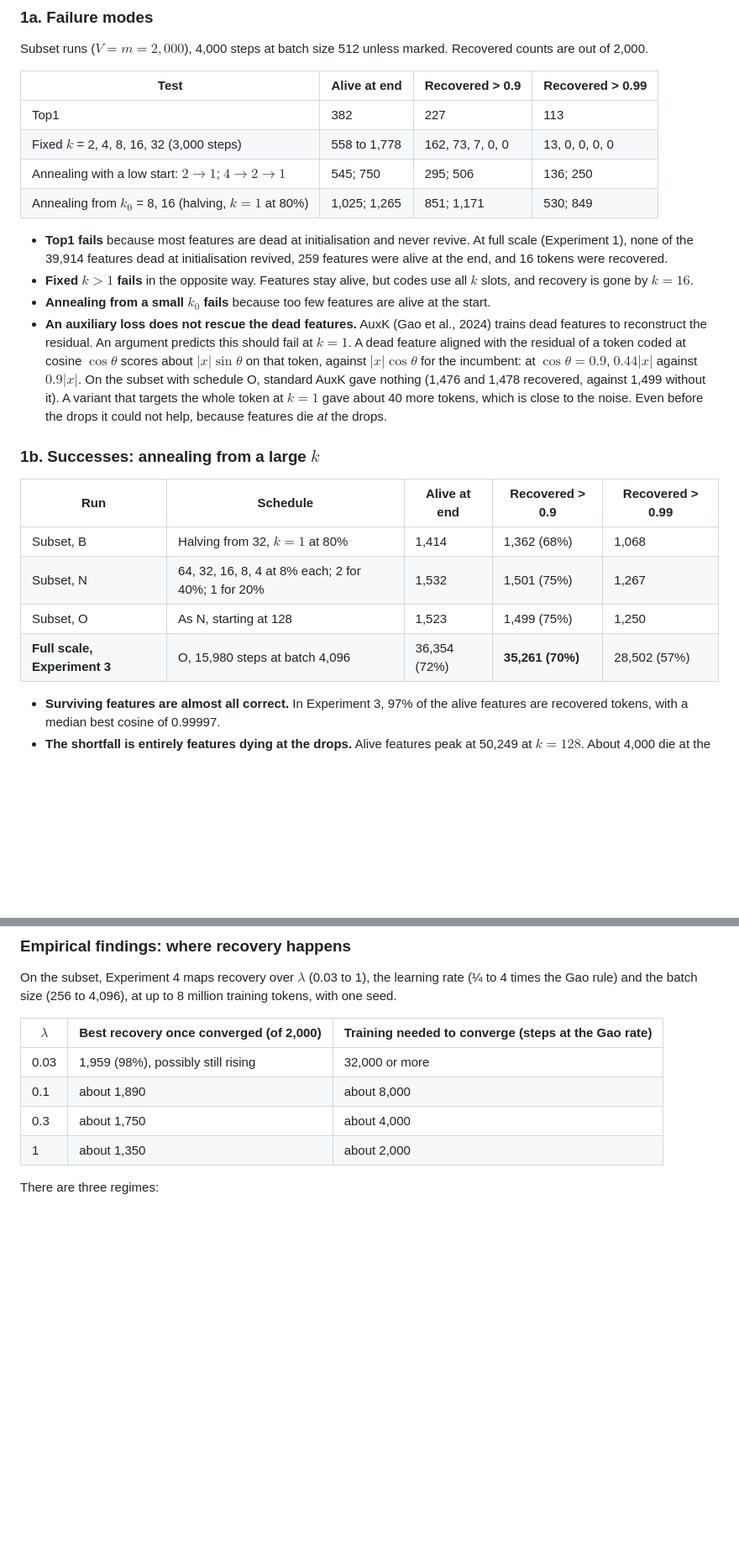
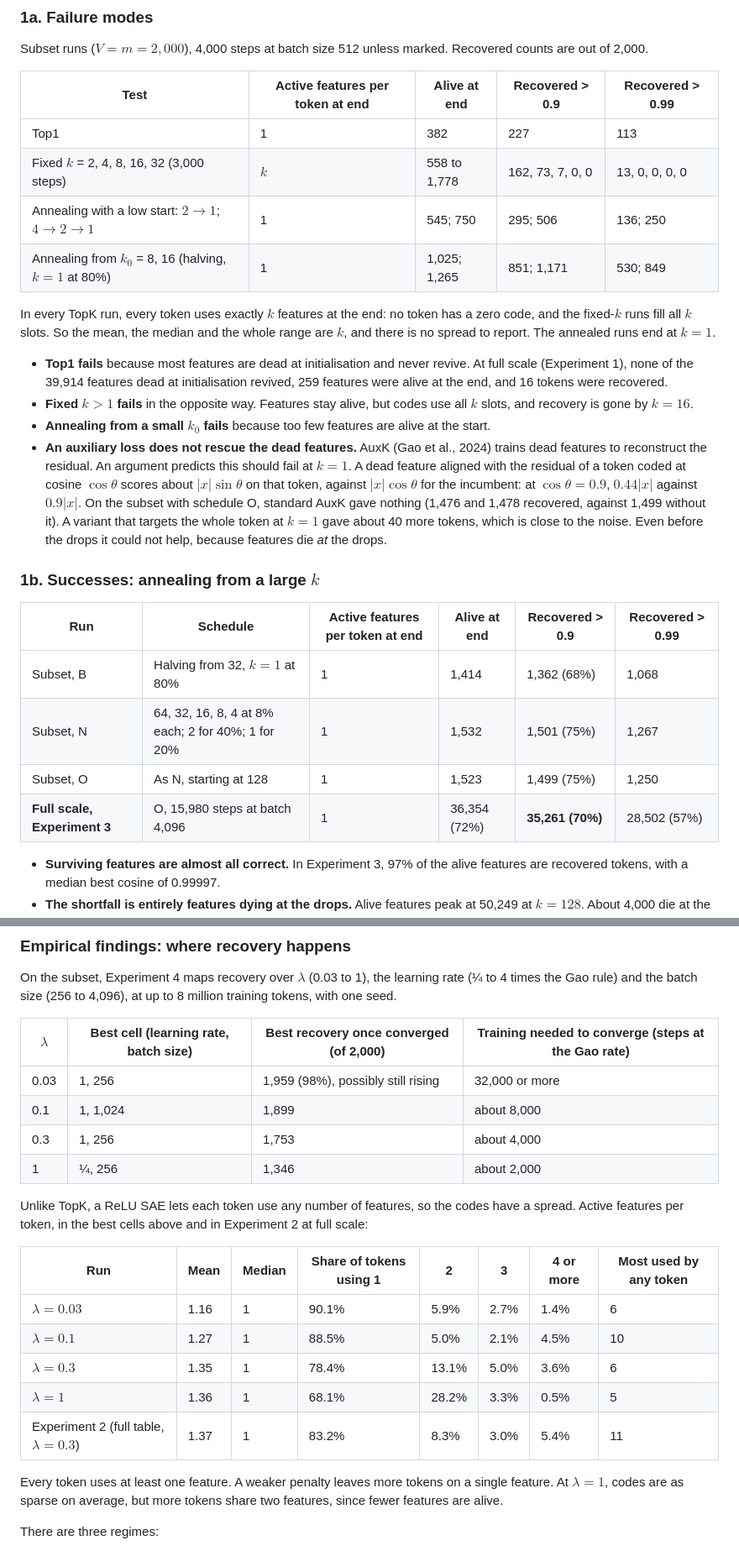
Before and after one commit to nav-nab/sae-raw-embeddings, a Markdown page: docs/write_up_plan.md, 2 parts joined by grey strips. Shown at 84% size. GitHub-like rendering; blank space fills up the shorter version.

Commit message:
Write-up plan: active features per token in the tables, with the ReLU spread
Co-Authored-By: Claude Opus 5.5 <noreply@anthropic.com>
Claude-Session: https://claude.ai/code/session_01DxpRtC3SEBE5oDYgZfkcgs

```diff
--- a/docs/write_up_plan.md
+++ b/docs/write_up_plan.md
@@ -36,12 +36,14 @@ A TopK feature receives gradient only on tokens where it is among the top $k$. T
 
 Subset runs ($V = m = 2{,}000$), 4,000 steps at batch size 512 unless marked. Recovered counts are out of 2,000.
 
-| Test | Alive at end | Recovered > 0.9 | Recovered > 0.99 |
-|---|---|---|---|
-| Top1 | 382 | 227 | 113 |
-| Fixed $k$ = 2, 4, 8, 16, 32 (3,000 steps) | 558 to 1,778 | 162, 73, 7, 0, 0 | 13, 0, 0, 0, 0 |
-| Annealing with a low start: $2 \to 1$; $4 \to 2 \to 1$ | 545; 750 | 295; 506 | 136; 250 |
-| Annealing from $k_0$ = 8, 16 (halving, $k = 1$ at 80%) | 1,025; 1,265 | 851; 1,171 | 530; 849 |
+| Test | Active features per token at end | Alive at end | Recovered > 0.9 | Recovered > 0.99 |
+|---|---|---|---|---|
+| Top1 | 1 | 382 | 227 | 113 |
+| Fixed $k$ = 2, 4, 8, 16, 32 (3,000 steps) | $k$ | 558 to 1,778 | 162, 73, 7, 0, 0 | 13, 0, 0, 0, 0 |
+| Annealing with a low start: $2 \to 1$; $4 \to 2 \to 1$ | 1 | 545; 750 | 295; 506 | 136; 250 |
+| Annealing from $k_0$ = 8, 16 (halving, $k = 1$ at 80%) | 1 | 1,025; 1,265 | 851; 1,171 | 530; 849 |
+
+In every TopK run, every token uses exactly $k$ features at the end: no token has a zero code, and the fixed-$k$ runs fill all $k$ slots. So the mean, the median and the whole range are $k$, and there is no spread to report. The annealed runs end at $k = 1$.
 
 - **Top1 fails** because most features are dead at initialisation and never revive. At full scale (Experiment 1), none of the 39,914 features dead at initialisation revived, 259 features were alive at the end, and 16 tokens were recovered.
 - **Fixed $k > 1$ fails** in the opposite way. Features stay alive, but codes use all $k$ slots, and recovery is gone by $k = 16$.
@@ -50,12 +52,12 @@ Subset runs ($V = m = 2{,}000$), 4,000 steps at batch size 512 unless marked. Re
 
 ### 1b. Successes: annealing from a large $k$
 
-| Run | Schedule | Alive at end | Recovered > 0.9 | Recovered > 0.99 |
-|---|---|---|---|---|
-| Subset, B | Halving from 32, $k = 1$ at 80% | 1,414 | 1,362 (68%) | 1,068 |
-| Subset, N | 64, 32, 16, 8, 4 at 8% each; 2 for 40%; 1 for 20% | 1,532 | 1,501 (75%) | 1,267 |
-| Subset, O | As N, starting at 128 | 1,523 | 1,499 (75%) | 1,250 |
-| **Full scale, Experiment 3** | O, 15,980 steps at batch 4,096 | 36,354 (72%) | **35,261 (70%)** | 28,502 (57%) |
+| Run | Schedule | Active features per token at end | Alive at end | Recovered > 0.9 | Recovered > 0.99 |
+|---|---|---|---|---|---|
+| Subset, B | Halving from 32, $k = 1$ at 80% | 1 | 1,414 | 1,362 (68%) | 1,068 |
+| Subset, N | 64, 32, 16, 8, 4 at 8% each; 2 for 40%; 1 for 20% | 1 | 1,532 | 1,501 (75%) | 1,267 |
+| Subset, O | As N, starting at 128 | 1 | 1,523 | 1,499 (75%) | 1,250 |
+| **Full scale, Experiment 3** | O, 15,980 steps at batch 4,096 | 1 | 36,354 (72%) | **35,261 (70%)** | 28,502 (57%) |
 
 - **Surviving features are almost all correct.** In Experiment 3, 97% of the alive features are recovered tokens, with a median best cosine of 0.99997.
 - **The shortfall is entirely features dying at the drops.** Alive features peak at 50,249 at $k = 128$. About 4,000 die at the drop to $k = 2$, and about 7,000 more (16%) at the drop to $k = 1$. On the subset, too, every schedule loses 15% to 20% at the final drop.
@@ -90,12 +92,24 @@ So the unrecovered 7% are not tokens that a ReLU encoder cannot isolate. They ar
 
 On the subset, Experiment 4 maps recovery over $\lambda$ (0.03 to 1), the learning rate (¼ to 4 times the Gao rule) and the batch size (256 to 4,096), at up to 8 million training tokens, with one seed.
 
-| $\lambda$ | Best recovery once converged (of 2,000) | Training needed to converge (steps at the Gao rate) |
-|---|---|---|
-| 0.03 | 1,959 (98%), possibly still rising | 32,000 or more |
-| 0.1 | about 1,890 | about 8,000 |
-| 0.3 | about 1,750 | about 4,000 |
-| 1 | about 1,350 | about 2,000 |
+| $\lambda$ | Best cell (learning rate, batch size) | Best recovery once converged (of 2,000) | Training needed to converge (steps at the Gao rate) |
+|---|---|---|---|
+| 0.03 | 1, 256 | 1,959 (98%), possibly still rising | 32,000 or more |
+| 0.1 | 1, 1,024 | 1,899 | about 8,000 |
+| 0.3 | 1, 256 | 1,753 | about 4,000 |
+| 1 | ¼, 256 | 1,346 | about 2,000 |
+
+Unlike TopK, a ReLU SAE lets each token use any number of features, so the codes have a spread. Active features per token, in the best cells above and in Experiment 2 at full scale:
+
+| Run | Mean | Median | Share of tokens using 1 | 2 | 3 | 4 or more | Most used by any token |
+|---|---|---|---|---|---|---|---|
+| $\lambda = 0.03$ | 1.16 | 1 | 90.1% | 5.9% | 2.7% | 1.4% | 6 |
+| $\lambda = 0.1$ | 1.27 | 1 | 88.5% | 5.0% | 2.1% | 4.5% | 10 |
+| $\lambda = 0.3$ | 1.35 | 1 | 78.4% | 13.1% | 5.0% | 3.6% | 6 |
+| $\lambda = 1$ | 1.36 | 1 | 68.1% | 28.2% | 3.3% | 0.5% | 5 |
+| Experiment 2 (full table, $\lambda = 0.3$) | 1.37 | 1 | 83.2% | 8.3% | 3.0% | 5.4% | 11 |
+
+Every token uses at least one feature. A weaker penalty leaves more tokens on a single feature. At $\lambda = 1$, codes are as sparse on average, but more tokens share two features, since fewer features are alive.
 
 There are three regimes:
 
```
Also changed, not shown: other parts of docs/write_up_plan.md (+1 -1 lines).
